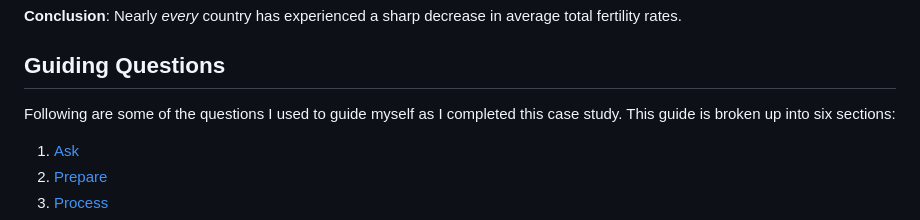
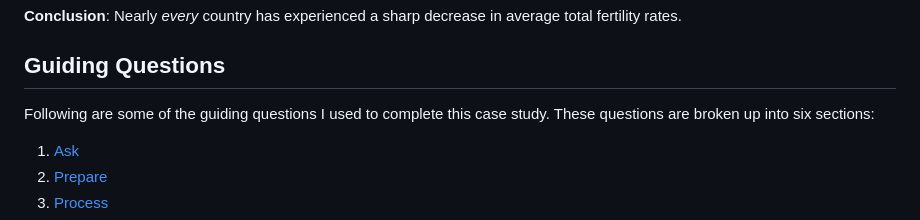
Before and after one commit to BMCARDONA/fertility_rates, a Markdown page: README.md, the part around the change. GitHub-like rendering.

Commit message:
fix wording

```diff
--- a/README.md
+++ b/README.md
@@ -14,7 +14,7 @@
 **Conclusion**: Nearly *every* country has experienced a sharp decrease in average total fertility rates.
 
 ## Guiding Questions
-Following are some of the questions I used to guide myself as I completed this case study. This guide is broken up into six sections:
+Following are some of the guiding questions I used to complete this case study. These questions are broken up into six sections:
   1. [Ask](#Ask)
   2. [Prepare](#Prepare)
   3. [Process](#Process)
```
